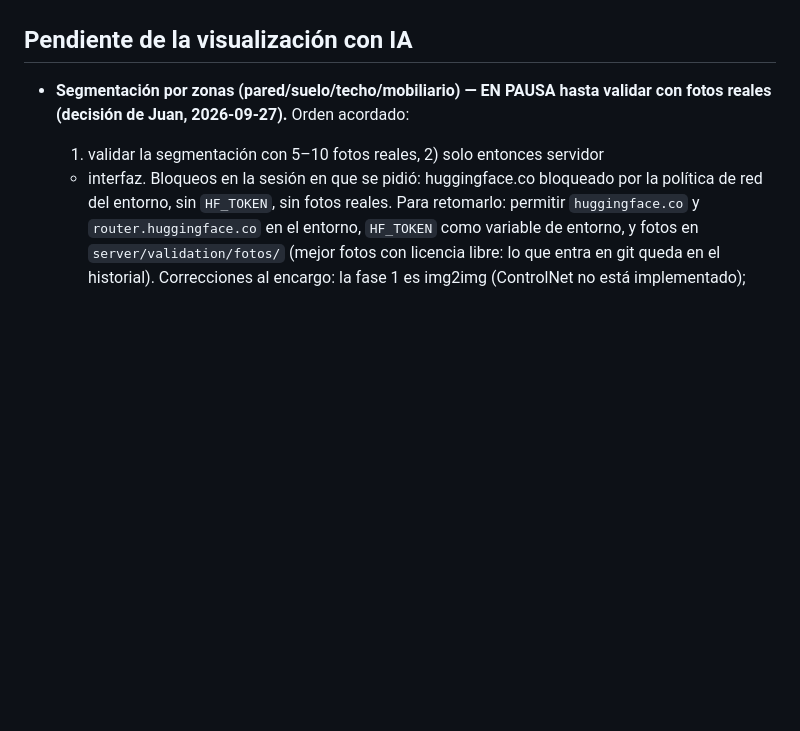
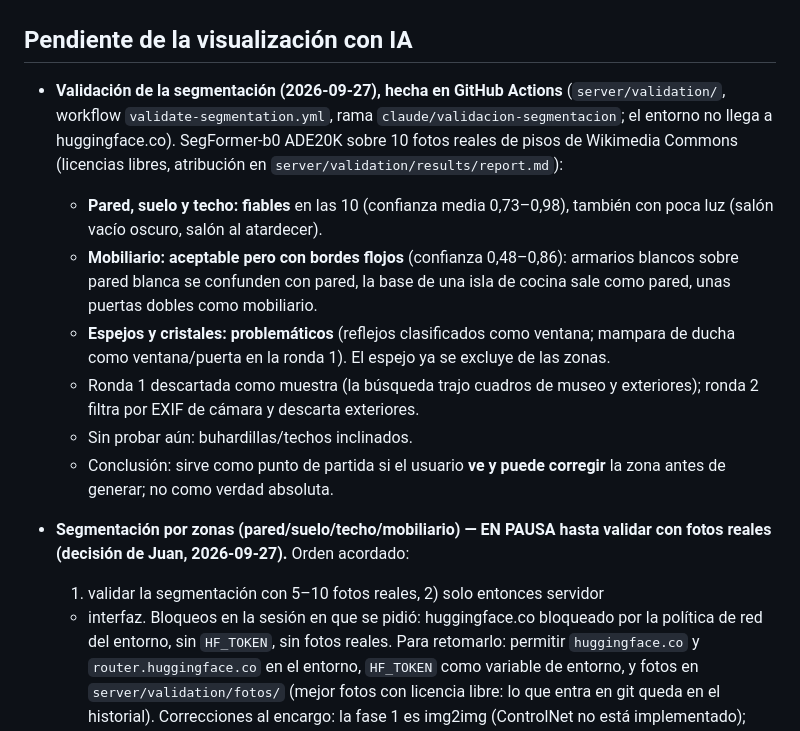
Before and after one commit to JuanCopado/homeai-claude, a Markdown page: CURRENT_STATE.md, the part around the change. Rendered like a GitHub page; blank space fills up the shorter version.

Commit message:
CURRENT_STATE: resultados de la validación de segmentación (ronda 2)
Co-Authored-By: Claude Opus 5.5 <noreply@anthropic.com>
Claude-Session: https://claude.ai/code/session_01QJPYQXguupDcnsYb6ydPPK

```diff
--- a/CURRENT_STATE.md
+++ b/CURRENT_STATE.md
@@ -58,6 +58,24 @@
 
 ## Pendiente de la visualización con IA
 
+- **Validación de la segmentación (2026-09-27), hecha en GitHub Actions**
+  (`server/validation/`, workflow `validate-segmentation.yml`, rama
+  `claude/validacion-segmentacion`; el entorno no llega a huggingface.co).
+  SegFormer-b0 ADE20K sobre 10 fotos reales de pisos de Wikimedia Commons
+  (licencias libres, atribución en `server/validation/results/report.md`):
+  - **Pared, suelo y techo: fiables** en las 10 (confianza media 0,73–0,98),
+    también con poca luz (salón vacío oscuro, salón al atardecer).
+  - **Mobiliario: aceptable pero con bordes flojos** (confianza 0,48–0,86):
+    armarios blancos sobre pared blanca se confunden con pared, la base de
+    una isla de cocina sale como pared, unas puertas dobles como mobiliario.
+  - **Espejos y cristales: problemáticos** (reflejos clasificados como
+    ventana; mampara de ducha como ventana/puerta en la ronda 1). El espejo
+    ya se excluye de las zonas.
+  - Ronda 1 descartada como muestra (la búsqueda trajo cuadros de museo y
+    exteriores); ronda 2 filtra por EXIF de cámara y descarta exteriores.
+  - Sin probar aún: buhardillas/techos inclinados.
+  - Conclusión: sirve como punto de partida si el usuario **ve y puede
+    corregir** la zona antes de generar; no como verdad absoluta.
 - **Segmentación por zonas (pared/suelo/techo/mobiliario) — EN PAUSA hasta
   validar con fotos reales (decisión de Juan, 2026-09-27).** Orden acordado:
   1) validar la segmentación con 5–10 fotos reales, 2) solo entonces servidor
```
